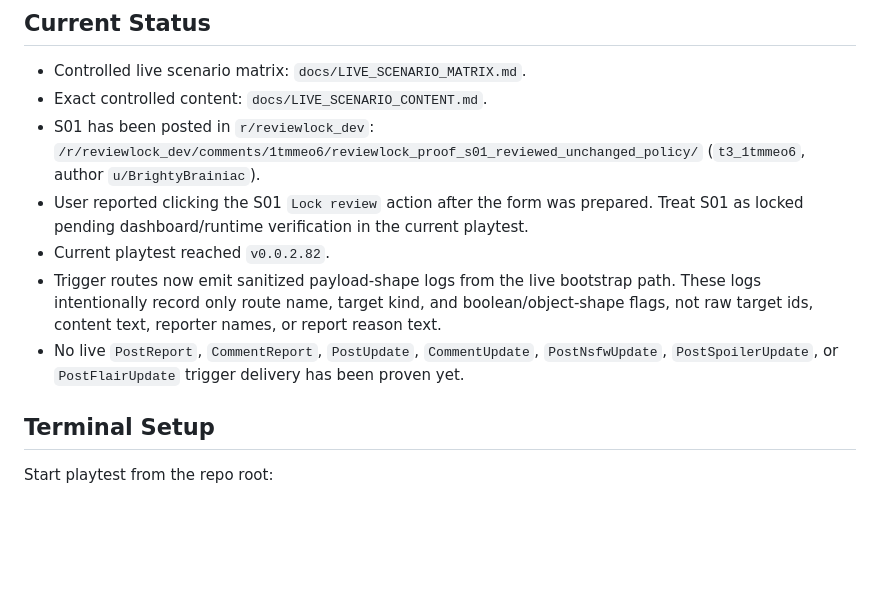
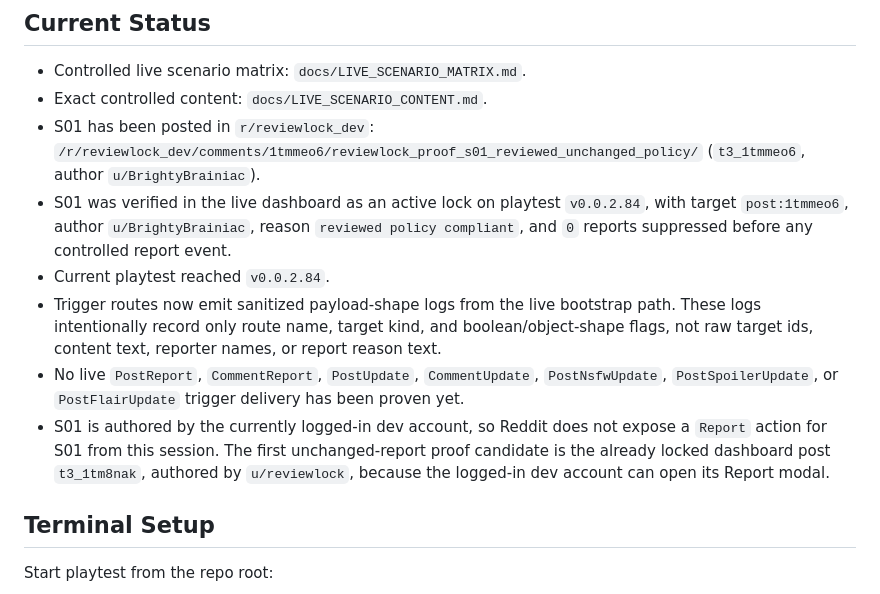
Before and after one commit to Arshgill01/ReviewLock, a Markdown page: docs/LIVE_TRIGGER_PROOF_RUNBOOK.md, the part around the change. GitHub-like rendering; blank space fills up the shorter version.

```diff
--- a/docs/LIVE_TRIGGER_PROOF_RUNBOOK.md
+++ b/docs/LIVE_TRIGGER_PROOF_RUNBOOK.md
@@ -13,10 +13,11 @@ is explicitly selected.
 - S01 has been posted in `r/reviewlock_dev`:
   `/r/reviewlock_dev/comments/1tmmeo6/reviewlock_proof_s01_reviewed_unchanged_policy/`
   (`t3_1tmmeo6`, author `u/BrightyBrainiac`).
-- User reported clicking the S01 `Lock review` action after the form was
-  prepared. Treat S01 as locked pending dashboard/runtime verification in the
-  current playtest.
-- Current playtest reached `v0.0.2.82`.
+- S01 was verified in the live dashboard as an active lock on playtest
+  `v0.0.2.84`, with target `post:1tmmeo6`, author `u/BrightyBrainiac`,
+  reason `reviewed policy compliant`, and `0` reports suppressed before any
+  controlled report event.
+- Current playtest reached `v0.0.2.84`.
 - Trigger routes now emit sanitized payload-shape logs from the live bootstrap
   path. These logs intentionally record only route name, target kind, and
   boolean/object-shape flags, not raw target ids, content text, reporter names,
@@ -24,6 +25,11 @@ is explicitly selected.
 - No live `PostReport`, `CommentReport`, `PostUpdate`, `CommentUpdate`,
   `PostNsfwUpdate`, `PostSpoilerUpdate`, or `PostFlairUpdate` trigger delivery
   has been proven yet.
+- S01 is authored by the currently logged-in dev account, so Reddit does not
+  expose a `Report` action for S01 from this session. The first unchanged-report
+  proof candidate is the already locked dashboard post `t3_1tm8nak`, authored
+  by `u/reviewlock`, because the logged-in dev account can open its Report
+  modal.
 
 ## Terminal Setup
 
```
Also changed, not shown: docs/LIVE_SCENARIO_CONTENT.md (+15 -2 lines), log.md (+36 -0 lines).
